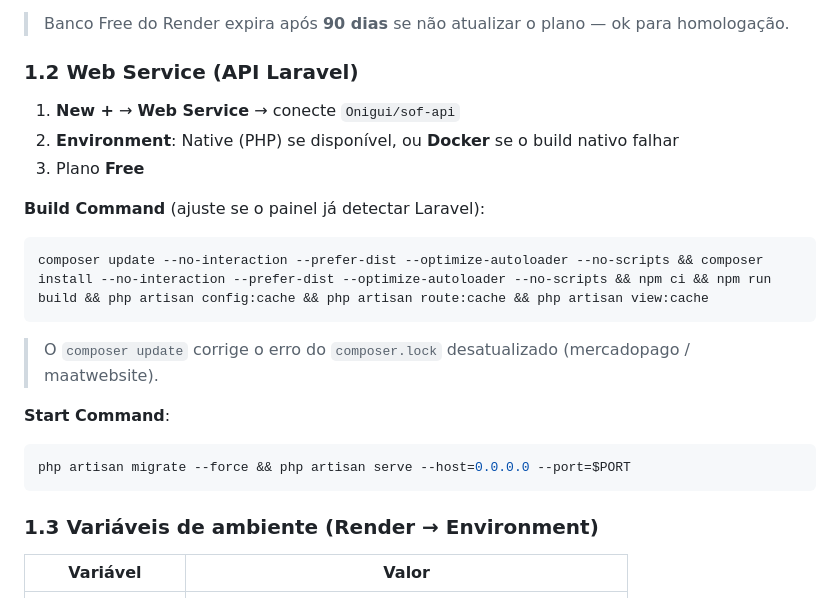
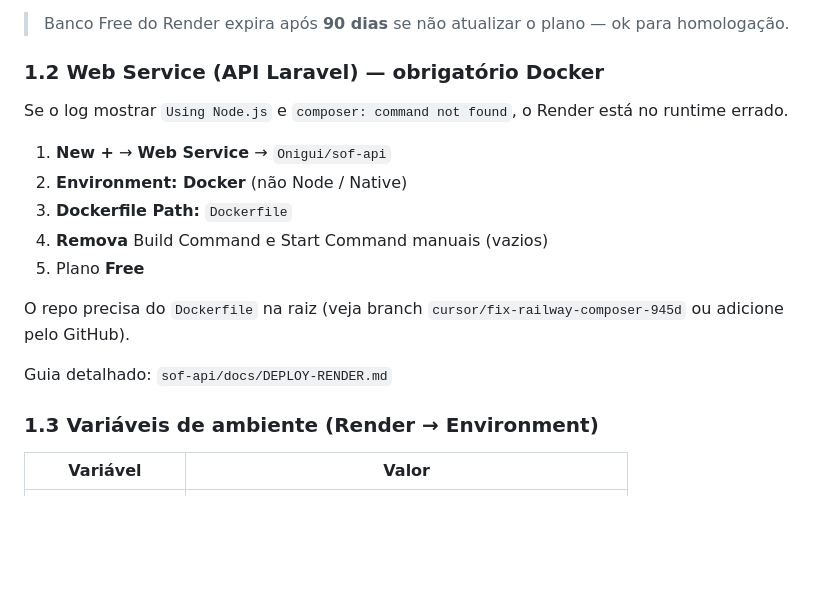
Before and after one commit to Onigui/sof-web, a Markdown page: docs/DEPLOY.md, the part around the change. Rendered like a GitHub page; blank space fills up the shorter version.

Commit message:
docs: Render deve usar Docker, não build Node
Co-authored-by: Onigui <OniGuii@users.noreply.github.com>

````diff
--- a/docs/DEPLOY.md
+++ b/docs/DEPLOY.md
@@ -38,25 +38,19 @@ O restante deste guia usa **Render + Vercel**, sem Railway.
 
 > Banco Free do Render expira após **90 dias** se não atualizar o plano — ok para homologação.
 
-### 1.2 Web Service (API Laravel)
+### 1.2 Web Service (API Laravel) — obrigatório **Docker**
 
-1. **New +** → **Web Service** → conecte `Onigui/sof-api`
-2. **Environment**: Native (PHP) se disponível, ou **Docker** se o build nativo falhar
-3. Plano **Free**
+Se o log mostrar `Using Node.js` e `composer: command not found`, o Render está no runtime errado.
 
-**Build Command** (ajuste se o painel já detectar Laravel):
+1. **New +** → **Web Service** → `Onigui/sof-api`
+2. **Environment: Docker** (não Node / Native)
+3. **Dockerfile Path:** `Dockerfile`
+4. **Remova** Build Command e Start Command manuais (vazios)
+5. Plano **Free**
 
-```bash
-composer update --no-interaction --prefer-dist --optimize-autoloader --no-scripts && composer install --no-interaction --prefer-dist --optimize-autoloader --no-scripts && npm ci && npm run build && php artisan config:cache && php artisan route:cache && php artisan view:cache
-```
+O repo precisa do `Dockerfile` na raiz (veja branch `cursor/fix-railway-composer-945d` ou adicione pelo GitHub).
 
-> O `composer update` corrige o erro do `composer.lock` desatualizado (mercadopago / maatwebsite).
-
-**Start Command**:
-
-```bash
-php artisan migrate --force && php artisan serve --host=0.0.0.0 --port=$PORT
-```
+Guia detalhado: `sof-api/docs/DEPLOY-RENDER.md`
 
 ### 1.3 Variáveis de ambiente (Render → Environment)
 
````
